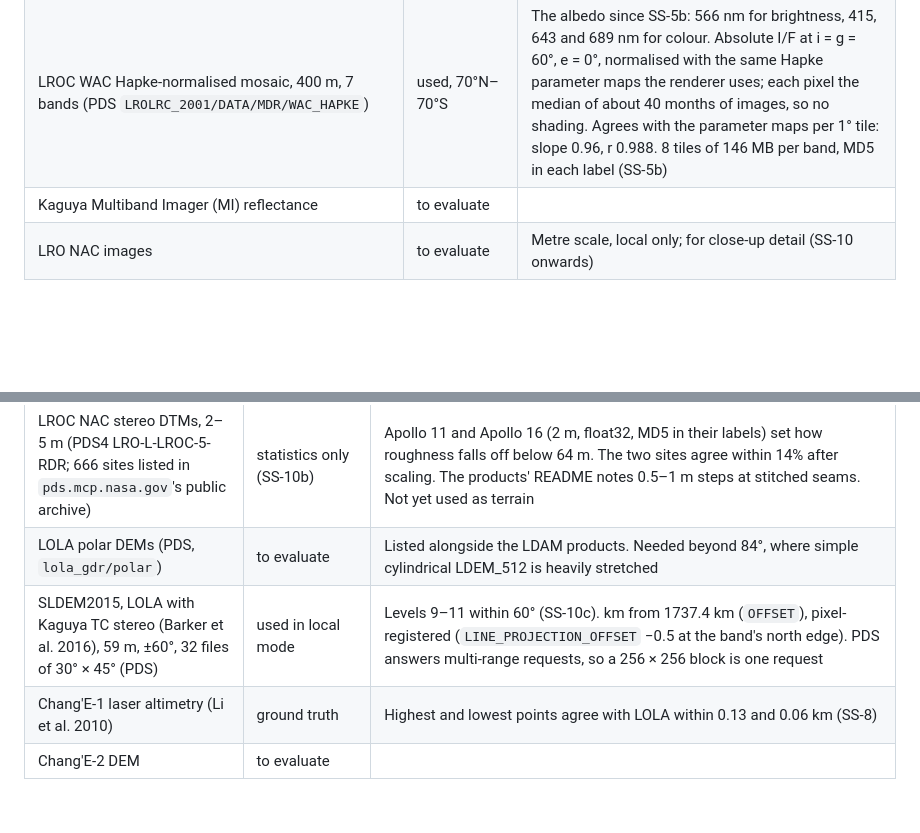
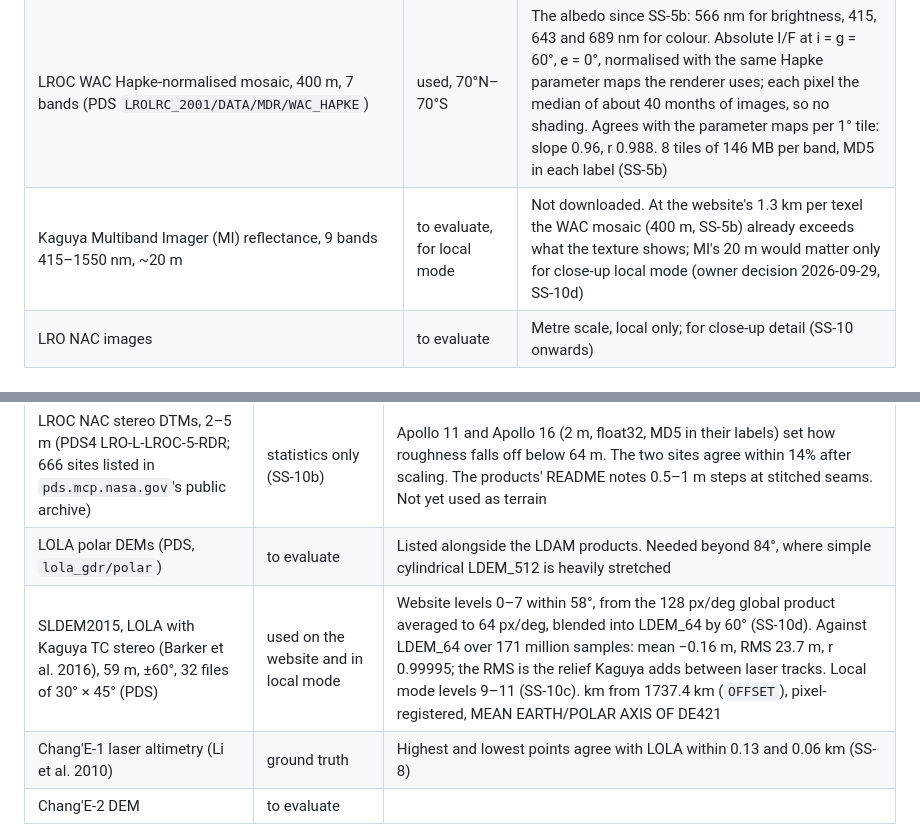
Before and after one commit to asrijanga/solar-system, a Markdown page: docs/data/moon.md, 2 parts joined by grey strips. Drawn GitHub-style; blank space fills up the shorter version.

Commit message:
SS-10d (in progress): record SLDEM2015 on the website, and Kaguya MI's status
Co-Authored-By: Claude Opus 5.5 <noreply@anthropic.com>
Claude-Session: https://claude.ai/code/session_01KqHM5bGoD2pjPKzXXoSsMy

```diff
--- a/docs/data/moon.md
+++ b/docs/data/moon.md
@@ -20,7 +20,7 @@ The owner's rule of 2026-09-25: gather every available dataset first, then recre
 | LOLA 1064 nm albedo, 10 ppd (USGS mosaic) | rejected | Individual ground tracks with calibration stripes; correlation with Clementine about 0 (SS-6) |
 | LROC WAC Hapke photometric parameter maps, 1° (Sato et al. 2014, PDS `LROLRC_2001/DATA/SDP/WAC_HAPKEPARAMMAP`) | used, 566 nm | w, b, c, Bs0, hs per 1° tile, 70°N–70°S; θ̄ fixed at 23.657°. How every place scatters light with angle, and the absolute reflectance scale. The PDS4 label's image offset (1440) is wrong; the attached PDS3 header's (5760) is right (SS-8b) |
 | LROC WAC Hapke-normalised mosaic, 400 m, 7 bands (PDS `LROLRC_2001/DATA/MDR/WAC_HAPKE`) | used, 70°N–70°S | The albedo since SS-5b: 566 nm for brightness, 415, 643 and 689 nm for colour. Absolute I/F at i = g = 60°, e = 0°, normalised with the same Hapke parameter maps the renderer uses; each pixel the median of about 40 months of images, so no shading. Agrees with the parameter maps per 1° tile: slope 0.96, r 0.988. 8 tiles of 146 MB per band, MD5 in each label (SS-5b) |
-| Kaguya Multiband Imager (MI) reflectance | to evaluate | |
+| Kaguya Multiband Imager (MI) reflectance, 9 bands 415–1550 nm, ~20 m | to evaluate, for local mode | Not downloaded. At the website's 1.3 km per texel the WAC mosaic (400 m, SS-5b) already exceeds what the texture shows; MI's 20 m would matter only for close-up local mode (owner decision 2026-09-29, SS-10d) |
 | LRO NAC images | to evaluate | Metre scale, local only; for close-up detail (SS-10 onwards) |
 
 ## Elevation
@@ -33,7 +33,7 @@ The owner's rule of 2026-09-25: gather every available dataset first, then recre
 | SELENE (Kaguya) TC DTM_MAP_02 seamless, 8.4 m sampling, 3° tiles (JAXA DARTS, `SLN-L-TC-5-DTM-MAP-SEAMLESS-V2.0`) | used over Albategnius's floor and peak | 16-bit metres, planetocentric, east-positive, heights from the 1737.4 km sphere. Registered to LDEM_512: r 0.99992, mean difference 0.6 m, MAD 4 m, RMS 17 m (steep slopes). Best horizontal shift 3–6 m, below one sample, so none is applied. 0.015% no-data samples, filled from LOLA. Integer metres, so slopes over 20 m carry about 3° of quantisation noise. No checksum published; SHA-256 pinned. Terrain levels 12–13 (SS-10). Coverage 84° S to 84° N (JAXA's listing), 233 MB per 3° file: about 1.1 TB for the whole Moon. In local mode each file is downloaded when first needed and checked against LOLA before use (SS-10c): Tycho 1.1 m, Theophilus 0.5 m and 2.0 m. JAXA's server ignores range requests |
 | LROC NAC stereo DTMs, 2–5 m (PDS4 LRO-L-LROC-5-RDR; 666 sites listed in `pds.mcp.nasa.gov`'s public archive) | statistics only (SS-10b) | Apollo 11 and Apollo 16 (2 m, float32, MD5 in their labels) set how roughness falls off below 64 m. The two sites agree within 14% after scaling. The products' README notes 0.5–1 m steps at stitched seams. Not yet used as terrain |
 | LOLA polar DEMs (PDS, `lola_gdr/polar`) | to evaluate | Listed alongside the LDAM products. Needed beyond 84°, where simple cylindrical LDEM_512 is heavily stretched |
-| SLDEM2015, LOLA with Kaguya TC stereo (Barker et al. 2016), 59 m, ±60°, 32 files of 30° × 45° (PDS) | used in local mode | Levels 9–11 within 60° (SS-10c). km from 1737.4 km (`OFFSET`), pixel-registered (`LINE_PROJECTION_OFFSET` −0.5 at the band's north edge). PDS answers multi-range requests, so a 256 × 256 block is one request |
+| SLDEM2015, LOLA with Kaguya TC stereo (Barker et al. 2016), 59 m, ±60°, 32 files of 30° × 45° (PDS) | used on the website and in local mode | Website levels 0–7 within 58°, from the 128 px/deg global product averaged to 64 px/deg, blended into LDEM_64 by 60° (SS-10d). Against LDEM_64 over 171 million samples: mean −0.16 m, RMS 23.7 m, r 0.99995; the RMS is the relief Kaguya adds between laser tracks. Local mode levels 9–11 (SS-10c). km from 1737.4 km (`OFFSET`), pixel-registered, MEAN EARTH/POLAR AXIS OF DE421 |
 | Chang'E-1 laser altimetry (Li et al. 2010) | ground truth | Highest and lowest points agree with LOLA within 0.13 and 0.06 km (SS-8) |
 | Chang'E-2 DEM | to evaluate | |
 
```
Also changed, not shown: README.md (+1 -0 lines).
